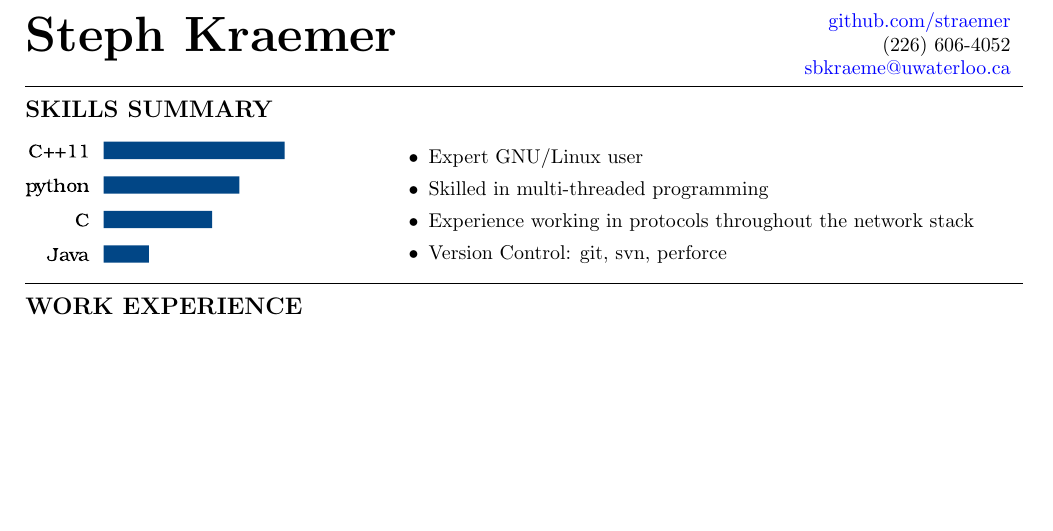
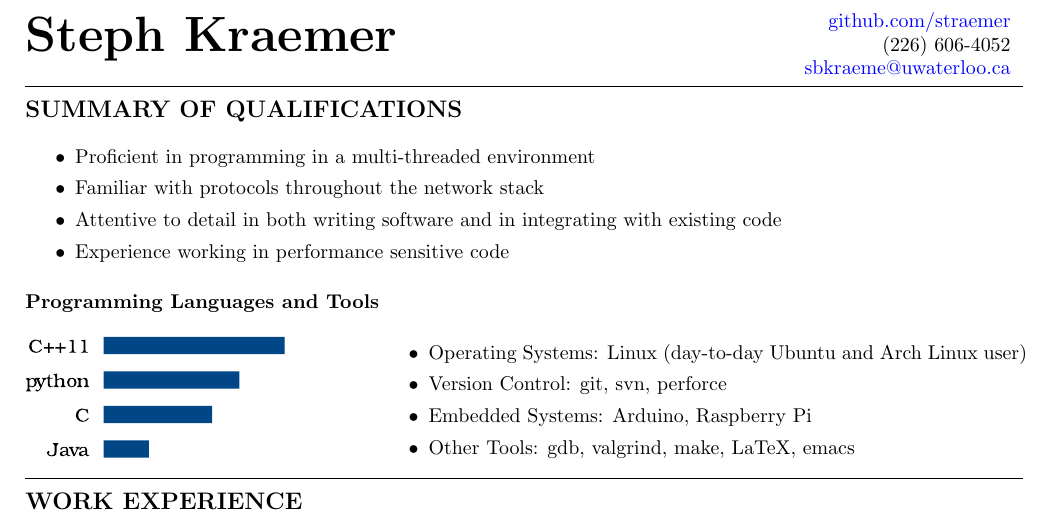
Before and after one commit to PurpleStephyr/resume, a LaTeX CV (resume.tex): part of the page, cut so that both start at the same text, the shorter picture padded with empty space. Compiled offline with pdfLaTeX.

Commit message:
updated skills summary section

```diff
--- a/resume.tex
+++ b/resume.tex
@@ -25,7 +25,17 @@
 \vskip 2pt
 \hrule
 
-{\large\bf SKILLS SUMMARY}
+{\large\bf SUMMARY OF QUALIFICATIONS}
+\begin{itemize}
+  \item Proficient in programming in a multi-threaded environment
+  \item Familiar with protocols throughout the network stack
+  \item Attentive to detail in both writing software and in integrating with existing code
+  \item Experience working in performance sensitive code
+\end{itemize}
+
+\vskip 2pt
+
+{\bf Programming Languages and Tools}
 
 %minipages = magic to make side-by-side columns
 \begin{minipage}{0.35\textwidth}
@@ -33,10 +43,10 @@
 \end{minipage}
 \begin{minipage}{0.65\textwidth}
   \begin{itemize}
-    \item Expert GNU/Linux user
-    \item Skilled in multi-threaded programming
-    \item Experience working in protocols throughout the network stack
+    \item Operating Systems: Linux (day-to-day Ubuntu and Arch Linux user)
     \item Version Control: git, svn, perforce
+    \item Embedded Systems: Arduino, Raspberry Pi
+    \item Other Tools: gdb, valgrind, make, LaTeX, emacs
   \end{itemize}
 \end{minipage}
 
```
